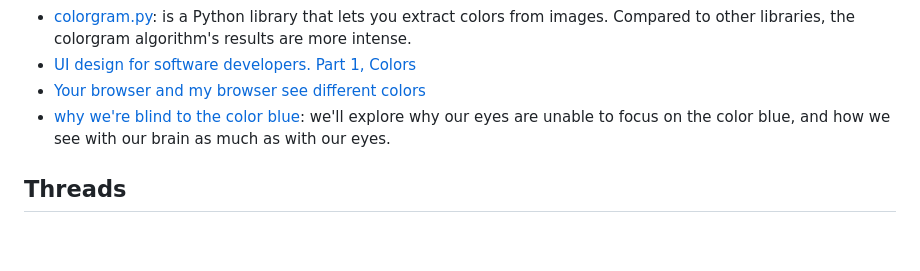
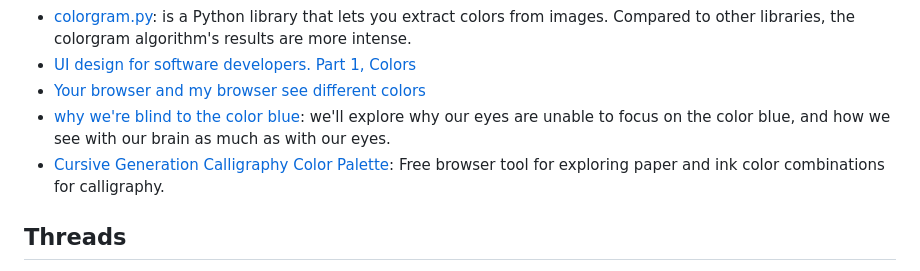
Before and after one commit to Spacial/awesome-arts, a Markdown page: README.md, the part around the change. Rendered like a GitHub page; blank space fills up the shorter version.

Commit message:
Add Cursive Generation Calligraphy Color Palette to Colors
Co-authored-by: Copilot <223556219+Copilot@users.noreply.github.com>
Copilot-Session: 9e2ba030-044f-4006-8242-c24821f3289d

```diff
--- a/README.md
+++ b/README.md
@@ -409,6 +409,7 @@ Alguns exemplos de arquivos .tex para notação musical (e alguns scripts para a
 - [UI design for software developers. Part 1, Colors](http://amortizedcost.net/ui-desing-for-software-developer-part-1/)
 - [Your browser and my browser see different colors](https://mux.com/blog/your-browser-and-my-browser-see-different-colors/)
 - [why we're blind to the color blue](https://calebkruse.com/10-projects/seeing-blue/): we'll explore why our eyes are unable to focus on the color blue, and how we see with our brain as much as with our eyes.
+- [Cursive Generation Calligraphy Color Palette](https://cursive-generation.com/calligraphy-color-palette): Free browser tool for exploring paper and ink color combinations for calligraphy.
 
 ## Threads
 
```
